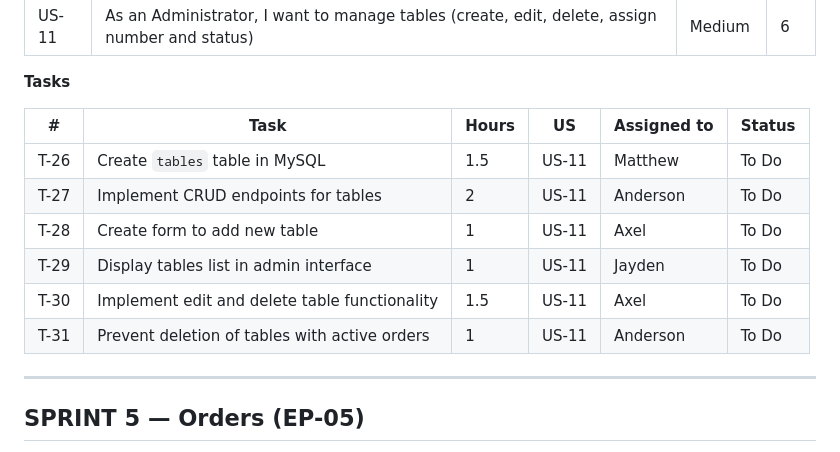
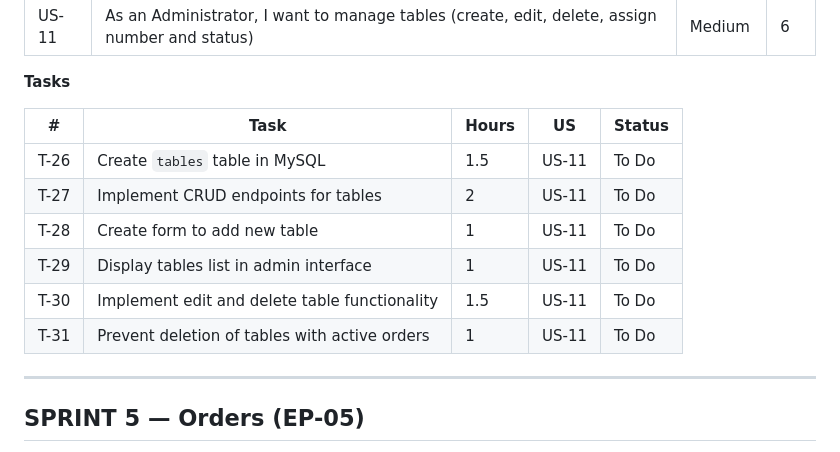
Before and after one commit to AndersonVazquezDelaluz/cbtis47-db-project-salchichasparrita-2026, a Markdown page: docs/sprintbacklogsecond.md, the part around the change. GitHub-like rendering.

```diff
--- a/docs/sprintbacklogsecond.md
+++ b/docs/sprintbacklogsecond.md
@@ -38,14 +38,14 @@ Allow the administrator to manage cafeteria tables (CRUD operations).
 
 **Tasks**
 
-| #   | Task | Hours | US    | Assigned to      | Status     |
-|-----|------|-------|-------|------------------|------------|
-| T-26 | Create `tables` table in MySQL | 1.5 | US-11 | Matthew | To Do |
-| T-27 | Implement CRUD endpoints for tables | 2 | US-11 | Anderson | To Do |
-| T-28 | Create form to add new table | 1 | US-11 | Axel | To Do |
-| T-29 | Display tables list in admin interface | 1 | US-11 | Jayden | To Do |
-| T-30 | Implement edit and delete table functionality | 1.5 | US-11 | Axel | To Do |
-| T-31 | Prevent deletion of tables with active orders | 1 | US-11 | Anderson | To Do |
+| #   | Task | Hours | US     | Status     |
+|-----|------|-------|-------|------------|
+| T-26 | Create `tables` table in MySQL | 1.5 | US-11 | To Do |
+| T-27 | Implement CRUD endpoints for tables | 2 | US-11  | To Do |
+| T-28 | Create form to add new table | 1 | US-11 | To Do |
+| T-29 | Display tables list in admin interface | 1 | US-11 | To Do |
+| T-30 | Implement edit and delete table functionality | 1.5 | US-11  | To Do |
+| T-31 | Prevent deletion of tables with active orders | 1 | US-11| To Do |
 
 ---
 
```
